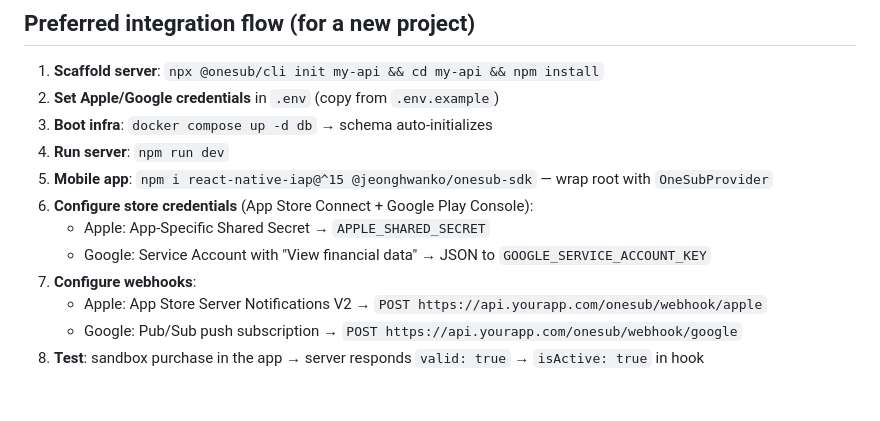
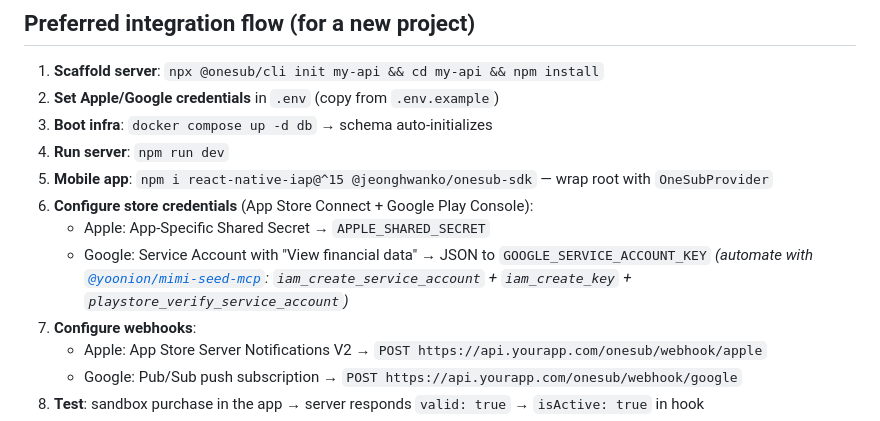
Before and after one commit to jeonghwanko/onesub, a Markdown page: SKILL.md, the part around the change. GitHub-like rendering; blank space fills up the shorter version.

```diff
--- a/SKILL.md
+++ b/SKILL.md
@@ -189,7 +189,7 @@ Enable `config.debug: true` on the SDK for verbose `[onesub]` traces. Server log
 5. **Mobile app**: `npm i react-native-iap@^15 @jeonghwanko/onesub-sdk` — wrap root with `OneSubProvider`
 6. **Configure store credentials** (App Store Connect + Google Play Console):
    - Apple: App-Specific Shared Secret → `APPLE_SHARED_SECRET`
-   - Google: Service Account with "View financial data" → JSON to `GOOGLE_SERVICE_ACCOUNT_KEY`
+   - Google: Service Account with "View financial data" → JSON to `GOOGLE_SERVICE_ACCOUNT_KEY` *(automate with [`@yoonion/mimi-seed-mcp`](https://github.com/jeonghwanko/app-gen): `iam_create_service_account` + `iam_create_key` + `playstore_verify_service_account`)*
 7. **Configure webhooks**:
    - Apple: App Store Server Notifications V2 → `POST https://api.yourapp.com/onesub/webhook/apple`
    - Google: Pub/Sub push subscription → `POST https://api.yourapp.com/onesub/webhook/google`
```
Also changed, not shown: docs/MIGRATE-FROM-REVENUECAT.md (+1 -1 lines), docs/RECEIPT-ERRORS.md (+1 -1 lines).
